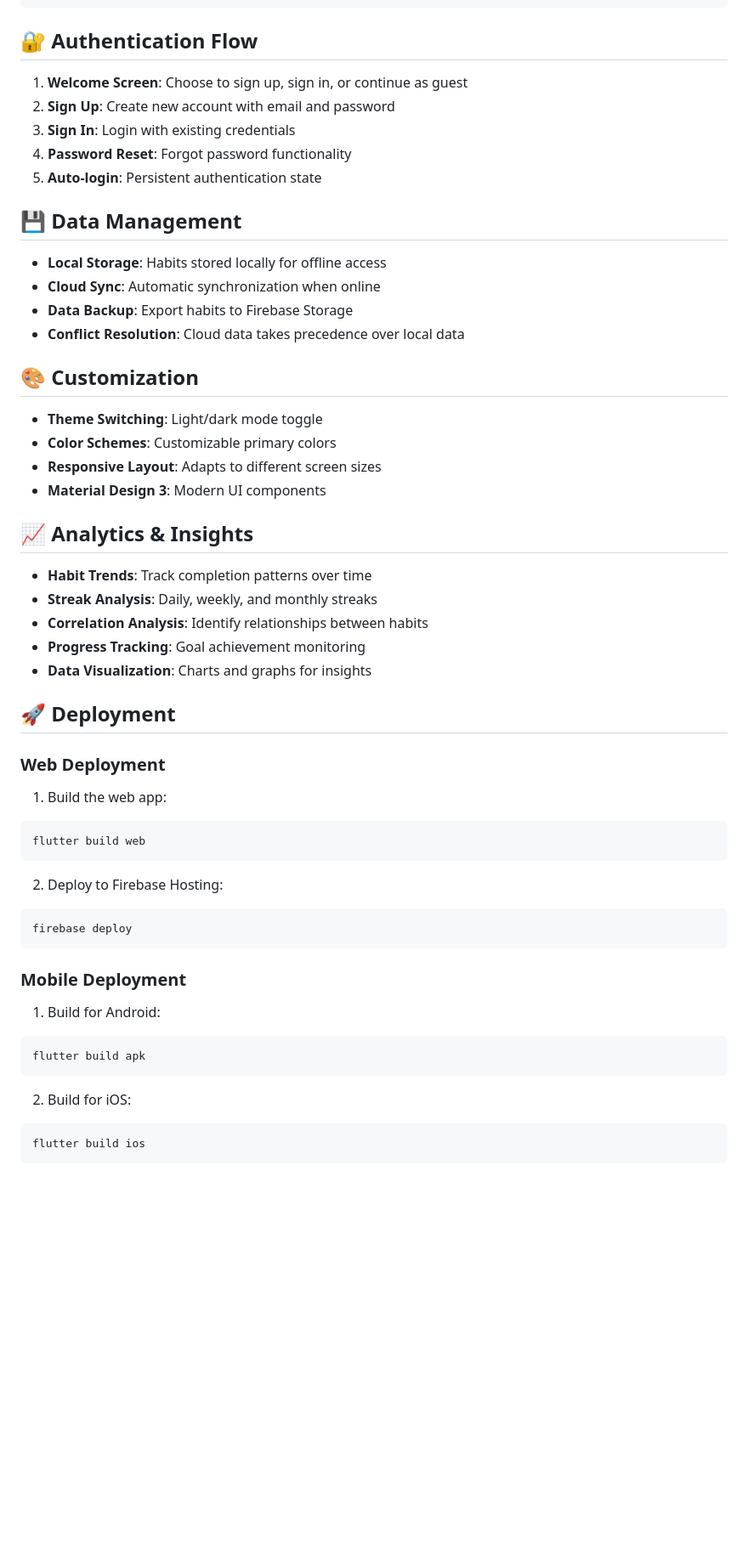
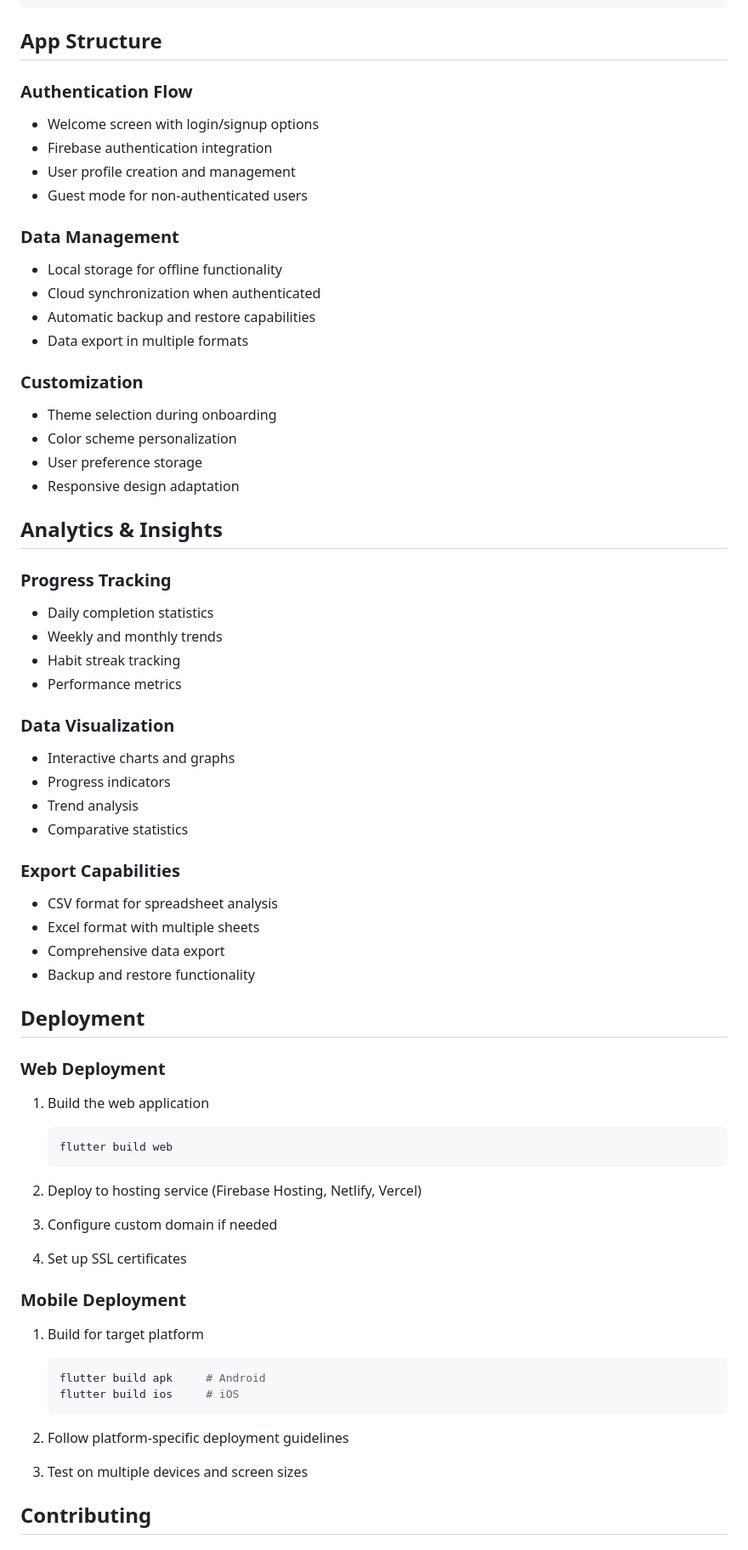
Before and after one commit to kartich18/habit-tracker-app, a Markdown page: README.md, the part around the change printed below. Shown: that part at 85% size. Rendered like a GitHub page; blank space fills up the shorter version.

````diff
--- a/README.md
+++ b/README.md
@@ -133,59 +149,67 @@ lib/
         └── index.dart           # Export all analytics screens
 ```
 
-## 🔐 Authentication Flow
+## App Structure
 
-1. **Welcome Screen**: Choose to sign up, sign in, or continue as guest
-2. **Sign Up**: Create new account with email and password
-3. **Sign In**: Login with existing credentials
-4. **Password Reset**: Forgot password functionality
-5. **Auto-login**: Persistent authentication state
+### Authentication Flow
+- Welcome screen with login/signup options
+- Firebase authentication integration
+- User profile creation and management
+- Guest mode for non-authenticated users
 
-## 💾 Data Management
+### Data Management
+- Local storage for offline functionality
+- Cloud synchronization when authenticated
+- Automatic backup and restore capabilities
+- Data export in multiple formats
 
-- **Local Storage**: Habits stored locally for offline access
-- **Cloud Sync**: Automatic synchronization when online
-- **Data Backup**: Export habits to Firebase Storage
-- **Conflict Resolution**: Cloud data takes precedence over local data
+### Customization
+- Theme selection during onboarding
+- Color scheme personalization
+- User preference storage
+- Responsive design adaptation
 
-## 🎨 Customization
+## Analytics & Insights
 
-- **Theme Switching**: Light/dark mode toggle
-- **Color Schemes**: Customizable primary colors
-- **Responsive Layout**: Adapts to different screen sizes
-- **Material Design 3**: Modern UI components
+### Progress Tracking
+- Daily completion statistics
+- Weekly and monthly trends
+- Habit streak tracking
+- Performance metrics
 
-## 📈 Analytics & Insights
+### Data Visualization
+- Interactive charts and graphs
+- Progress indicators
+- Trend analysis
+- Comparative statistics
 
-- **Habit Trends**: Track completion patterns over time
-- **Streak Analysis**: Daily, weekly, and monthly streaks
-- **Correlation Analysis**: Identify relationships between habits
-- **Progress Tracking**: Goal achievement monitoring
-- **Data Visualization**: Charts and graphs for insights
+### Export Capabilities
+- CSV format for spreadsheet analysis
+- Excel format with multiple sheets
+- Comprehensive data export
+- Backup and restore functionality
 
-## 🚀 Deployment
+## Deployment
 
 ### Web Deployment
+1. Build the web application
+   ```bash
+   flutter build web
+   ```
 
-1. Build the web app:
-```bash
-flutter build web
-```
-
-2. Deploy to Firebase Hosting:
-```bash
-firebase deploy
-```
+2. Deploy to hosting service (Firebase Hosting, Netlify, Vercel)
+3. Configure custom domain if needed
+4. Set up SSL certificates
 
 ### Mobile Deployment
+1. Build for target platform
+   ```bash
+   flutter build apk     # Android
+   flutter build ios     # iOS
+   ```
 
-1. Build for Android:
-```bash
-flutter build apk
-```
+2. Follow platform-specific deployment guidelines
+3. Test on multiple devices and screen sizes
 
-2. Build for iOS:
-```bash
-flutter build ios
-```
+## Contributing
 
````
Also changed, not shown: other parts of README.md (+137 -93 lines).
